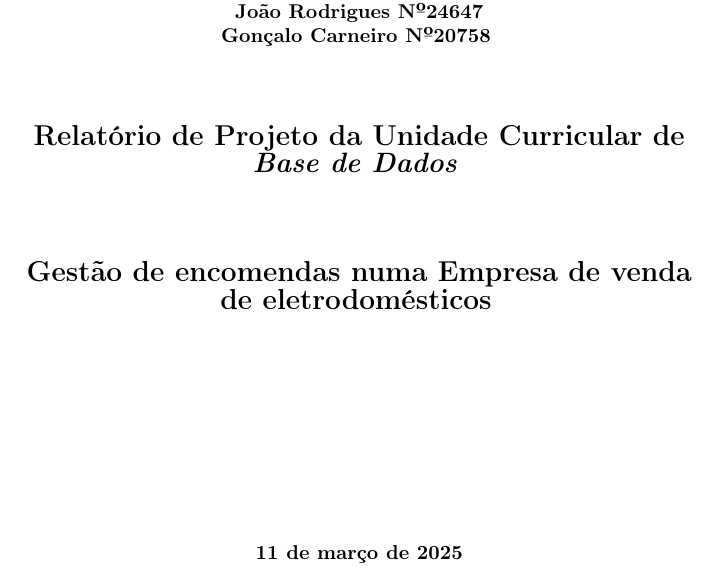
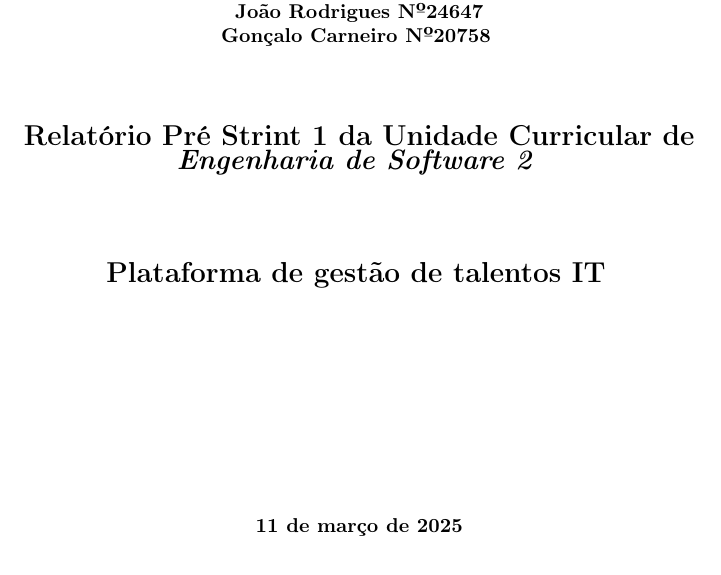
Before and after one commit to md3f4ltm/esii-2025-d2, a LaTeX document (Doc/PreSprint1/Tex/main.tex): part of page 1 of 10, cut so that both start at the same text. Compiled offline with pdfLaTeX.

Commit message:
Plataforma de gestão de talentos IT

```diff
--- a/Doc/PreSprint1/Tex/main.tex
+++ b/Doc/PreSprint1/Tex/main.tex
@@ -61,10 +61,10 @@
        \textbf{Micael Vieira da Costa  Nº23121 \\ Rodrigo Fernandes Baptista  Nº28263 \\ Daniel Gonçalves  Nº20776 \\ João Rodrigues Nº24647 \\ Gonçalo Carneiro Nº20758} \vspace{1.2cm}
 
         % Report type
-        \textbf{\Large Relatório de Projeto da Unidade Curricular de \\ \textit{Base de Dados}} \vspace{1.5cm}
+        \textbf{\Large Relatório Pré Strint 1 da Unidade Curricular de \\ \textit{Engenharia de Software 2}} \vspace{1.5cm}
 
         % Project title
-        \textbf{\Large Gestão de encomendas numa Empresa de venda de eletrodomésticos} \vspace{4cm}
+        \textbf{\Large Plataforma de gestão de talentos IT} \vspace{4cm}
 
         % Date
         \textbf{\today}
```
